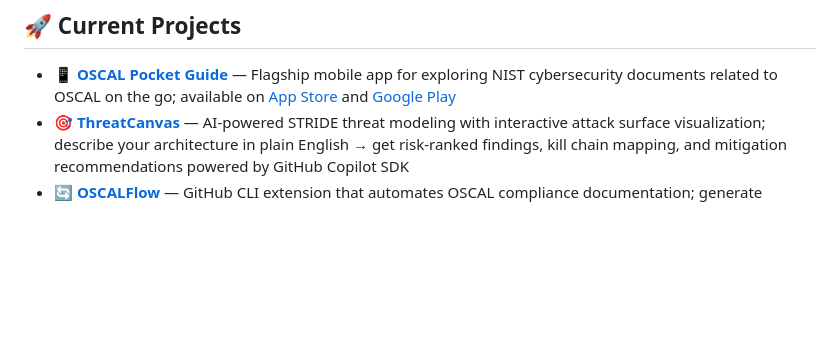
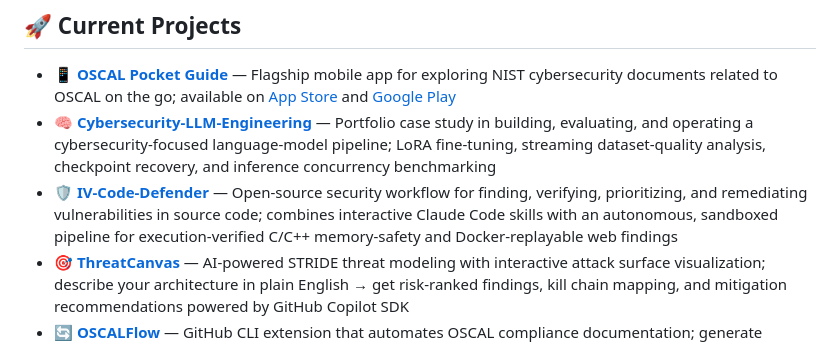
Before and after one commit to ivproduced/ivproduced, a Markdown page: README.md, the part around the change. Rendered like a GitHub page; blank space fills up the shorter version.

Commit message:
Add new projects Cybersecurity-LLM-Engineering and IV-Code-Defender to README.md

```diff
--- a/README.md
+++ b/README.md
@@ -37,6 +37,8 @@ The mobile guide for NIST cybersecurity publications related to OSCAL, built for
 ## 🚀 Current Projects
 
 - 📱 **[OSCAL Pocket Guide](https://apps.apple.com/my/app/oscal-pocket-guide/id6744904723)** — Flagship mobile app for exploring NIST cybersecurity documents related to OSCAL on the go; available on [App Store](https://apps.apple.com/my/app/oscal-pocket-guide/id6744904723) and [Google Play](https://play.google.com/store/apps/details?id=life.eucann.nist_pocket_guide)
+- 🧠 **[Cybersecurity-LLM-Engineering](https://github.com/ivproduced/Cybersecurity-LLM-Engineering)** — Portfolio case study in building, evaluating, and operating a cybersecurity-focused language-model pipeline; LoRA fine-tuning, streaming dataset-quality analysis, checkpoint recovery, and inference concurrency benchmarking
+- 🛡️ **[IV-Code-Defender](https://github.com/ivproduced/IV-Code-Defender)** — Open-source security workflow for finding, verifying, prioritizing, and remediating vulnerabilities in source code; combines interactive Claude Code skills with an autonomous, sandboxed pipeline for execution-verified C/C++ memory-safety and Docker-replayable web findings
 - 🎯 **[ThreatCanvas](https://github.com/ivproduced/ThreatCanvas)** — AI-powered STRIDE threat modeling with interactive attack surface visualization; describe your architecture in plain English → get risk-ranked findings, kill chain mapping, and mitigation recommendations powered by GitHub Copilot SDK
 - 🔄 **[OSCALFlow](https://github.com/ivproduced/OSCALFlow)** — GitHub CLI extension that automates OSCAL compliance documentation; generate FedRAMP-ready SSPs from your codebase in seconds
 - 🤖 **[D.A.V.E](https://github.com/ivproduced/D.A.V.E)** — AI-powered compliance automation engine using Google Gemini; analyzes evidence artifacts, maps controls to NIST 800-53, and generates valid OSCAL artifacts
```
